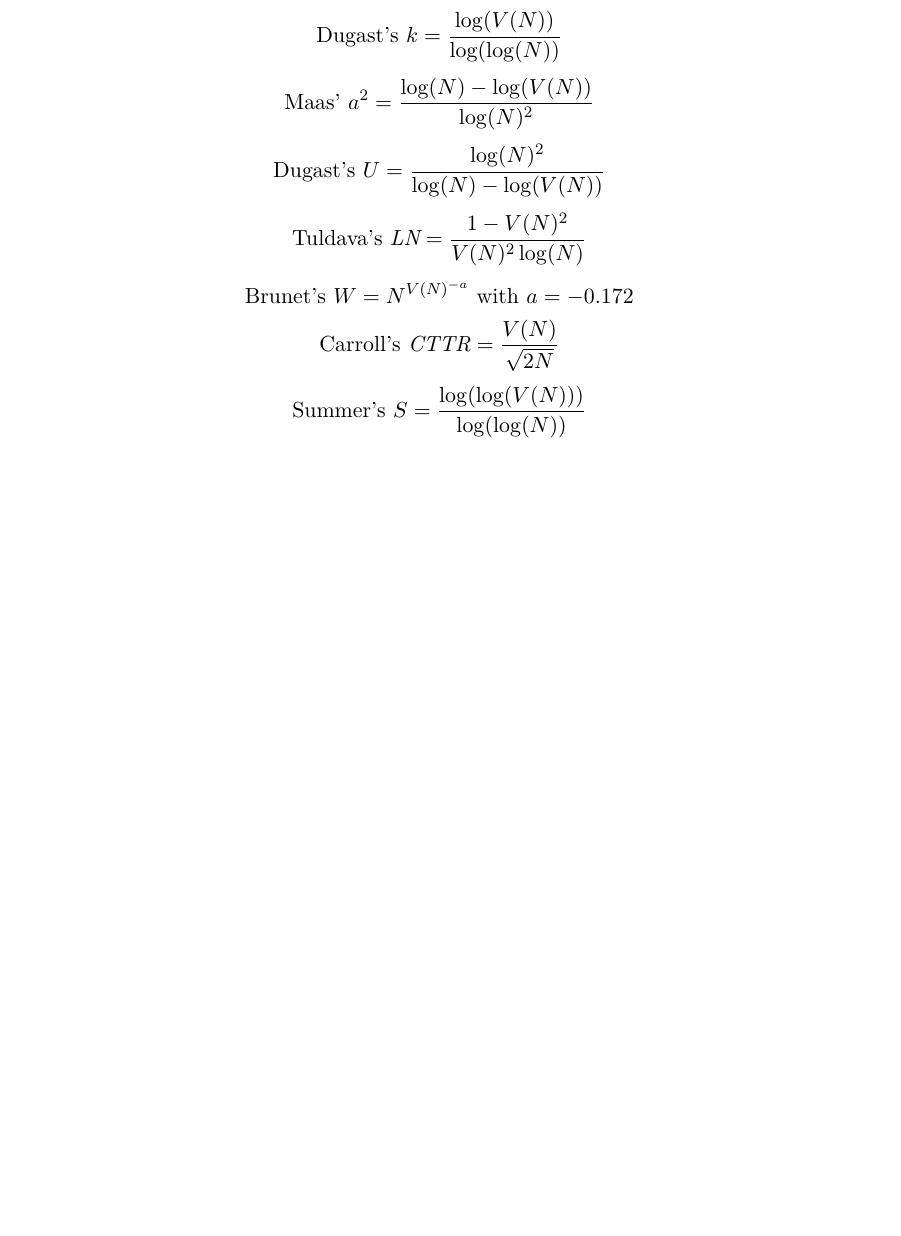
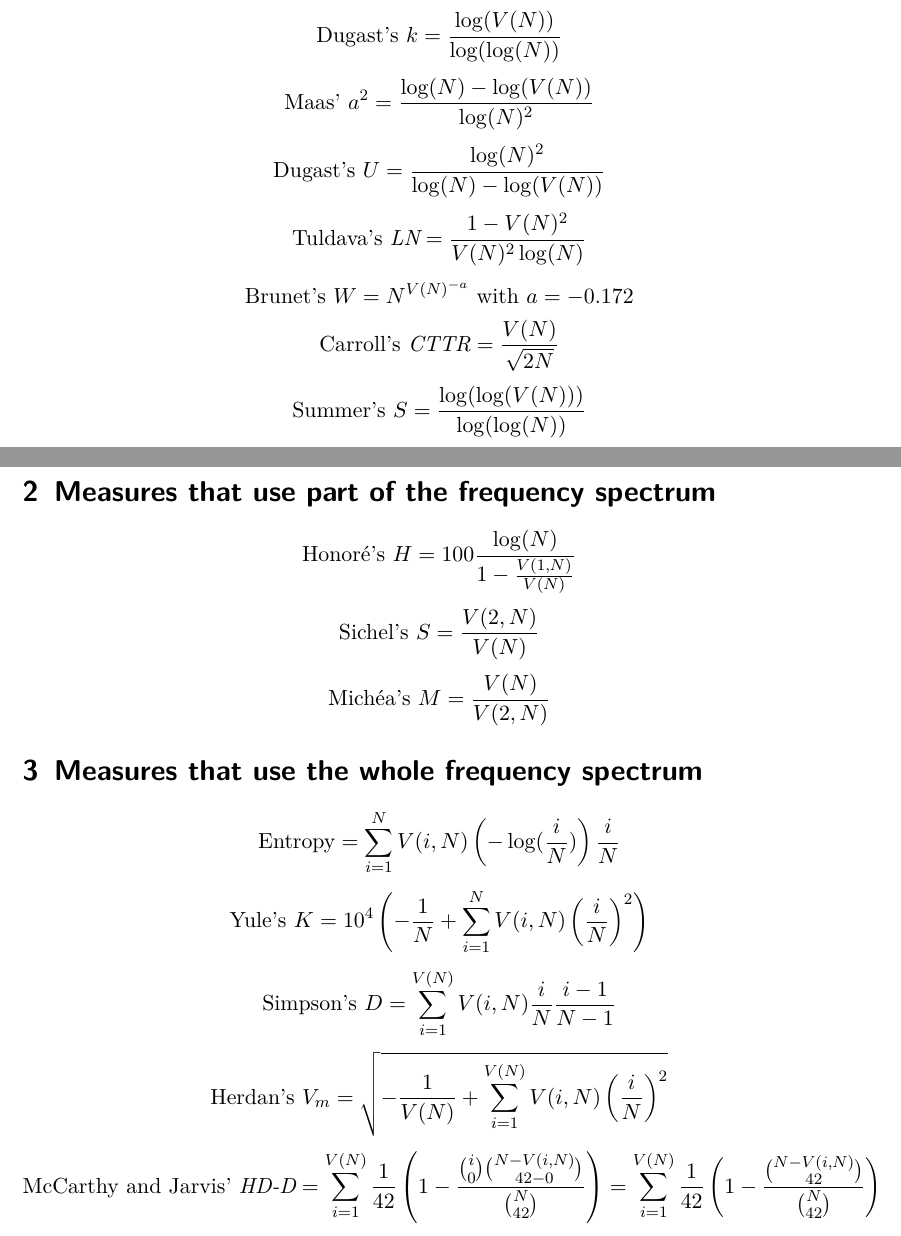
Before and after one commit to tsproisl/textcomplexity, a LaTeX document (doc/measures.tex): part of the page before the commit and two parts of pages 1 and 2 of 2 after it, the two joined at a grey line, cut so that both start at the same text, the shorter picture padded with empty space. Compiled offline with pdfLaTeX.

Commit message:
Added some formulae

```diff
--- a/doc/measures.tex
+++ b/doc/measures.tex
@@ -53,6 +53,22 @@
 \[\text{Carroll's } \textit{CTTR} = \frac{V(N)}{\sqrt{2 N}}\]
 \[\text{Summer's } S = \frac{\log(\log(V(N)))}{\log(\log(N))}\]
 
+\section{Measures that use part of the frequency spectrum}
+
+\[\text{Honoré's } H = 100 \frac{\log(N)}{1 - \frac{V(1, N)}{V(N)}}\]
+\[\text{Sichel's } S = \frac{V(2, N)}{V(N)}\]
+\[\text{Michéa's } M = \frac{V(N)}{V(2, N)}\]
+
+\section{Measures that use the whole frequency spectrum}
+
+\[\text{Entropy} = \sum_{i=1}^N V(i, N)\left(-\log(\frac{i}{N})\right)\frac{i}{N}\]
+\[\text{Yule's } K = 10^4 \left(-\frac{1}{N} + \sum_{i=1}^N V(i, N) \left( \frac{i}{N}\right)^2 \right)\]
+\[\text{Simpson's } D = \sum_{i=1}^{V(N)} V(i, N) \frac{i}{N} \frac{i - 1}{N - 1}\]
+\[\text{Herdan's } V_m = \sqrt{-\frac{1}{V(N)} + \sum_{i=1}^{V(N)} V(i, N) \left(\frac{i}{N}\right)^2}\]
+\[\text{McCarthy and Jarvis' } \textit{HD-D} = \sum_{i=1}^{V(N)} \frac{1}{42} \left(1 - \frac{\binom{i}{0} \binom{N - V(i, N)}{42 - 0}}{\binom{N}{42}}\right) = \sum_{i=1}^{V(N)} \frac{1}{42} \left(1 - \frac{\binom{N - V(i, N)}{42}}{\binom{N}{42}}\right)\]
+
+% sum(((1 - scipy.stats.hypergeom.pmf(0, text_length, freq, sample_size)) / sample_size for word, freq in frequency_spectrum.items()))
+
 \end{document}
 
 
```
Also changed, not shown: doc/measures.pdf.
